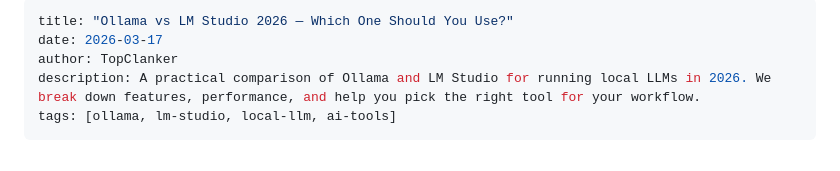
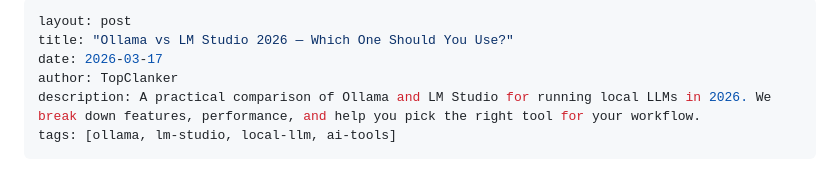
Before and after one commit to burninmedia/TopClanker, a Markdown page: src/blog/2026-03-17-ollama-vs-lm-studio-2026.md, the part around the change. Rendered like a GitHub page.

Commit message:
fix: add layout: post frontmatter for proper HTML wrapper

```diff
--- a/src/blog/2026-03-17-ollama-vs-lm-studio-2026.md
+++ b/src/blog/2026-03-17-ollama-vs-lm-studio-2026.md
@@ -1,4 +1,5 @@
 ---
+layout: post
 title: "Ollama vs LM Studio 2026 — Which One Should You Use?"
 date: 2026-03-17
 author: TopClanker
```
